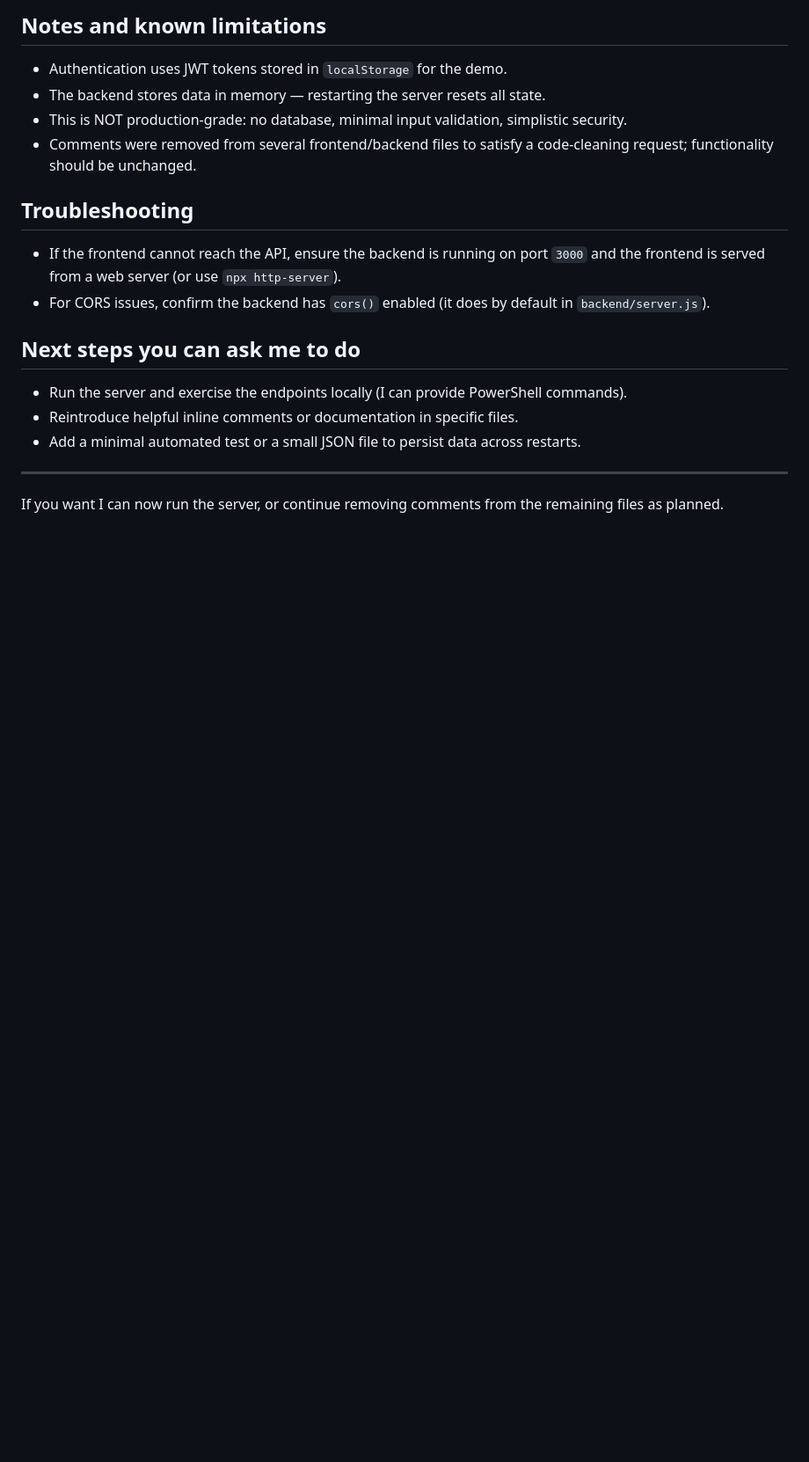
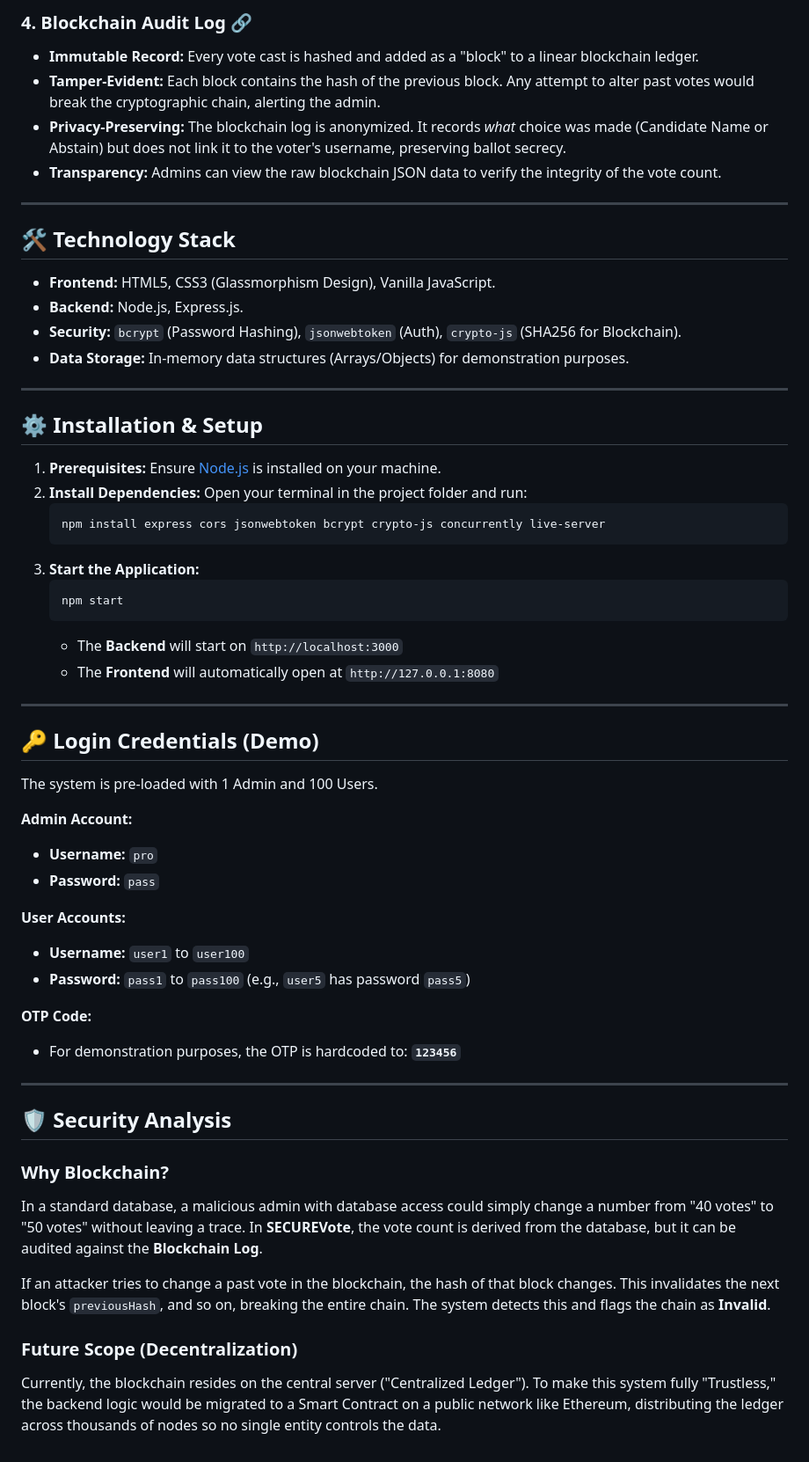
Before and after one commit to hashmith017/SECUREVote, a Markdown page: README.md, the part around one of its changes. Shown at 88% size. GitHub-like rendering; blank space fills up the shorter version.

````diff
--- a/README.md
+++ b/README.md
@@ -61,21 +29,59 @@ Use the admin account to sign in at `admin.html` and configure the election (tit
-## Notes and known limitations
-
-- Authentication uses JWT tokens stored in `localStorage` for the demo.
-- The backend stores data in memory — restarting the server resets all state.
-- This is NOT production-grade: no database, minimal input validation, simplistic security.
-- Comments were removed from several frontend/backend files to satisfy a code-cleaning request; functionality should be unchanged.
-
-## Troubleshooting
-
-- If the frontend cannot reach the API, ensure the backend is running on port `3000` and the frontend is served from a web server (or use `npx http-server`).
-- For CORS issues, confirm the backend has `cors()` enabled (it does by default in `backend/server.js`).
-
-## Next steps you can ask me to do
-
-- Run the server and exercise the endpoints locally (I can provide PowerShell commands).
-- Reintroduce helpful inline comments or documentation in specific files.
-- Add a minimal automated test or a small JSON file to persist data across restarts.
+### 4. Blockchain Audit Log 🔗
+* **Immutable Record:** Every vote cast is hashed and added as a "block" to a linear blockchain ledger.
+* **Tamper-Evident:** Each block contains the hash of the previous block. Any attempt to alter past votes would break the cryptographic chain, alerting the admin.
+* **Privacy-Preserving:** The blockchain log is anonymized. It records *what* choice was made (Candidate Name or Abstain) but does not link it to the voter's username, preserving ballot secrecy.
+* **Transparency:** Admins can view the raw blockchain JSON data to verify the integrity of the vote count.
 
 ---
 
-If you want I can now run the server, or continue removing comments from the remaining files as planned.
+## 🛠️ Technology Stack
+
+* **Frontend:** HTML5, CSS3 (Glassmorphism Design), Vanilla JavaScript.
+* **Backend:** Node.js, Express.js.
+* **Security:** `bcrypt` (Password Hashing), `jsonwebtoken` (Auth), `crypto-js` (SHA256 for Blockchain).
+* **Data Storage:** In-memory data structures (Arrays/Objects) for demonstration purposes.
+
+---
+
+## ⚙️ Installation & Setup
+
+1.  **Prerequisites:** Ensure [Node.js](https://nodejs.org/) is installed on your machine.
+2.  **Install Dependencies:** Open your terminal in the project folder and run:
+    ```bash
+    npm install express cors jsonwebtoken bcrypt crypto-js concurrently live-server
+    ```
+3.  **Start the Application:**
+    ```bash
+    npm start
+    ```
+    * The **Backend** will start on `http://localhost:3000`
+    * The **Frontend** will automatically open at `http://127.0.0.1:8080`
+
+---
+
+## 🔑 Login Credentials (Demo)
+
+The system is pre-loaded with 1 Admin and 100 Users.
+
+**Admin Account:**
+* **Username:** `pro`
+* **Password:** `pass`
+
+**User Accounts:**
+* **Username:** `user1` to `user100`
+* **Password:** `pass1` to `pass100` (e.g., `user5` has password `pass5`)
+
+**OTP Code:**
+* For demonstration purposes, the OTP is hardcoded to: **`123456`**
+
+---
+
+## 🛡️ Security Analysis
+
+### Why Blockchain?
+In a standard database, a malicious admin with database access could simply change a number from "40 votes" to "50 votes" without leaving a trace. In **SECUREVote**, the vote count is derived from the database, but it can be audited against the **Blockchain Log**.
+
+If an attacker tries to change a past vote in the blockchain, the hash of that block changes. This invalidates the next block's `previousHash`, and so on, breaking the entire chain. The system detects this and flags the chain as **Invalid**.
+
+### Future Scope (Decentralization)
+Currently, the blockchain resides on the central server ("Centralized Ledger"). To make this system fully "Trustless," the backend logic would be migrated to a Smart Contract on a public network like Ethereum, distributing the ledger across thousands of nodes so no single entity controls the data.
````
Also changed, not shown: other parts of README.md (+22 -54 lines).
